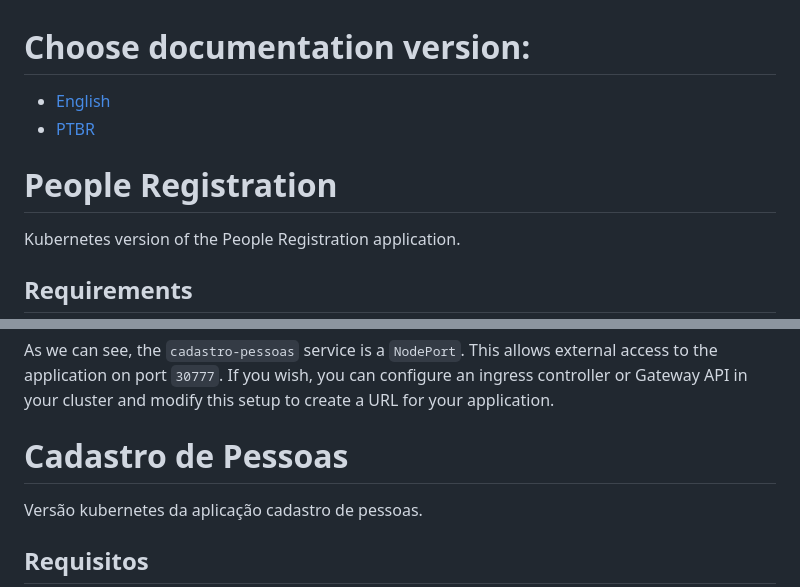
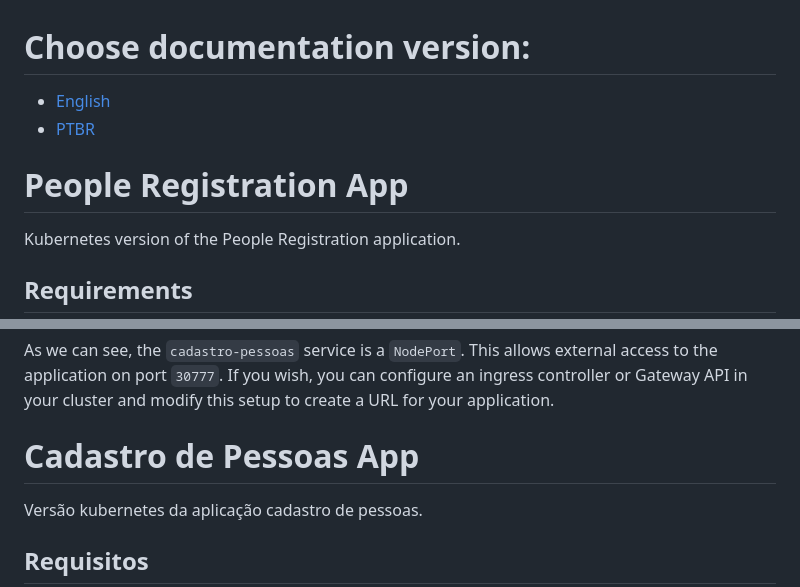
Before and after one commit to eduardoocarneiro/python_postgres, a Markdown page: helm_chart/README.md, 2 parts joined by grey strips. GitHub-like rendering.

````diff
--- a/helm_chart/README.md
+++ b/helm_chart/README.md
@@ -5,5 +5,5 @@
 
-# People Registration
+# People Registration App
 Kubernetes version of the People Registration application.
 
 ## Requirements
@@ -50,7 +50,7 @@ service/postgres           ClusterIP   10.107.174.179   <none>        5432/TCP
 
 As we can see, the ```cadastro-pessoas``` service is a ```NodePort```. This allows external access to the application on port ```30777```. If you wish, you can configure an ingress controller or Gateway API in your cluster and modify this setup to create a URL for your application.
 
-# Cadastro de Pessoas
+# Cadastro de Pessoas App
 Versão kubernetes da aplicação cadastro de pessoas.
 
 ## Requisitos
````
Also changed, not shown: other parts of helm_chart/README.md (+2 -2 lines).
